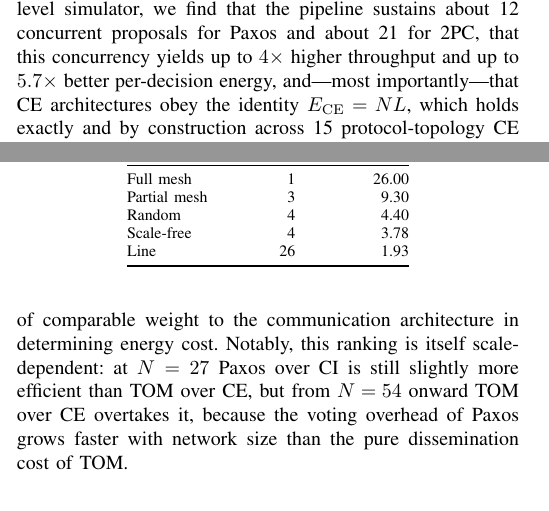
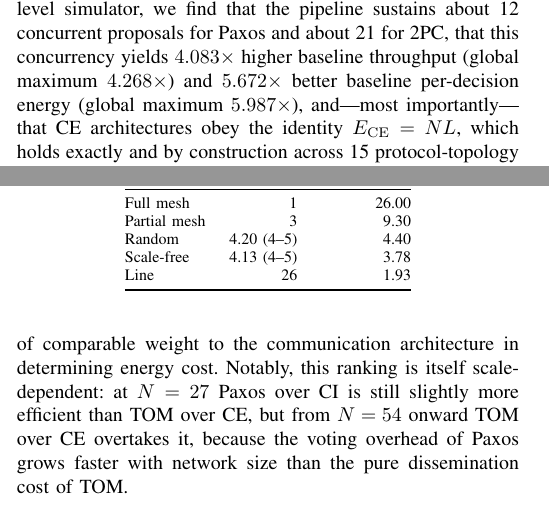
Before and after one commit to sadeqi-ah/ctsim, a LaTeX paper (paper/paper.tex): two parts of the columns of pages 2 and 15 of 19, joined at a grey line, cut so that both start at the same text. Compiled offline with LaTeX, dvips and Ghostscript.

Commit message:
docs(validation): fix remaining numeric mismatches and contradictions

```diff
--- a/paper/paper.tex
+++ b/paper/paper.tex
@@ -310,9 +310,9 @@ instant, 2PC commits without a coordinator and therefore never blocks,
 achieving 3PC-grade availability \cite{skeen81nonblocking} at 2PC message
 cost. Evaluating all six protocol--substrate combinations in a slot-level
 simulator, we find that the pipeline sustains about 12 concurrent proposals
-for Paxos and about 21 for 2PC, that this concurrency yields up to
-$4\times$ higher throughput and up to $5.7\times$ better
-per-decision energy, and---most importantly---that \CE{} architectures obey
+for Paxos and about 21 for 2PC, that this concurrency yields $4.083\times$
+higher baseline throughput (global maximum $4.268\times$) and $5.672\times$ better baseline
+per-decision energy (global maximum $5.987\times$), and---most importantly---that \CE{} architectures obey
 the identity $\Ece = \Nnodes L$, which holds exactly and by construction
 across 15 protocol-topology CE aggregates, each over 15 seeds (225 runs), spanning a $26\times$ range of network
 diameters. Pipelining breaks that identity: across our \CI{} configurations,
@@ -2183,8 +2183,8 @@ means of 4.20 and 4.13. The diameters listed here are the modal values.}
 \midrule
 Full mesh    & 1  & 26.00 \\
 Partial mesh & 3  & 9.30 \\
-Random       & 4  & 4.40 \\
-Scale-free   & 4  & 3.78 \\
+Random       & 4.20 (4--5)  & 4.40 \\
+Scale-free   & 4.13 (4--5)  & 3.78 \\
 Line         & 26 & 1.93 \\
 \bottomrule
 \end{tabular}
```
Also changed, not shown: paper/paper.tex (2 more changed lines).
